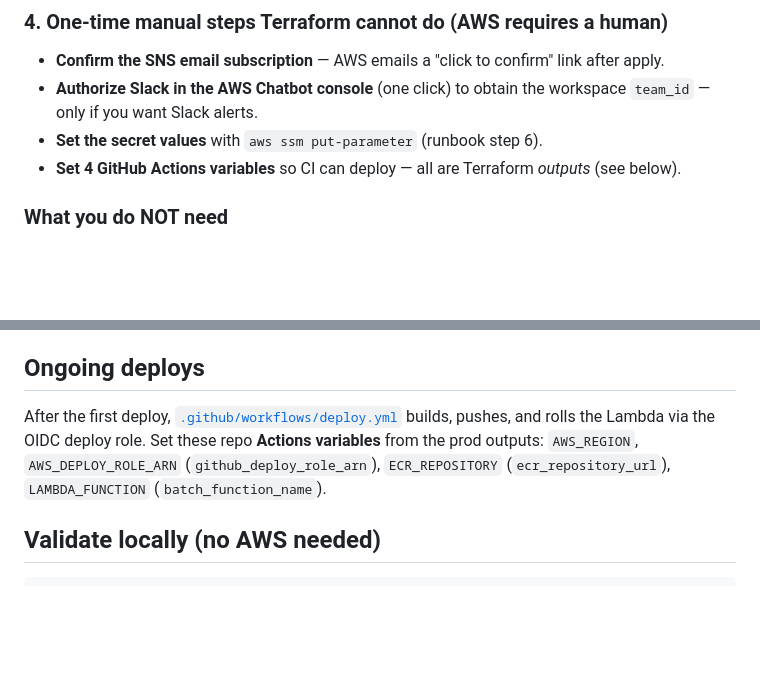
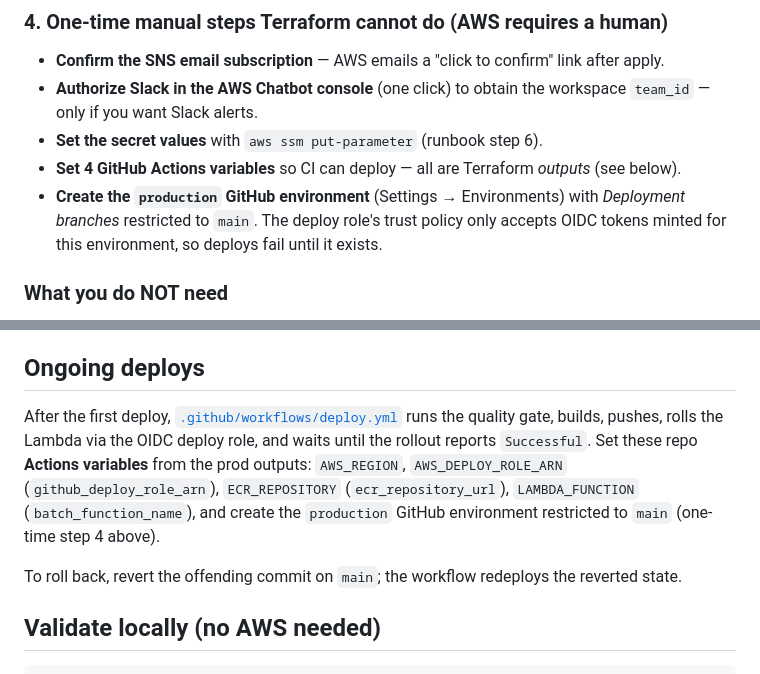
Before and after one commit to adark-d/morning-brief, a Markdown page: infra/README.md, 2 parts joined by grey strips. GitHub-like rendering; blank space fills up the shorter version.

Commit message:
docs: document the production environment setup and rollback

```diff
--- a/infra/README.md
+++ b/infra/README.md
@@ -79,6 +79,9 @@ values out-of-band (runbook step 6) so they never enter Terraform state.
   only if you want Slack alerts.
 - **Set the secret values** with `aws ssm put-parameter` (runbook step 6).
 - **Set 4 GitHub Actions variables** so CI can deploy — all are Terraform *outputs* (see below).
+- **Create the `production` GitHub environment** (Settings → Environments) with
+  *Deployment branches* restricted to `main`. The deploy role's trust policy only accepts
+  OIDC tokens minted for this environment, so deploys fail until it exists.
 
 ### What you do NOT need
 
@@ -152,10 +155,14 @@ The image is built from the repo-root `Dockerfile`. Merge the Dockerfile change
 
 ## Ongoing deploys
 
-After the first deploy, [`.github/workflows/deploy.yml`](../.github/workflows/deploy.yml) builds,
-pushes, and rolls the Lambda via the OIDC deploy role. Set these repo **Actions variables** from
-the prod outputs: `AWS_REGION`, `AWS_DEPLOY_ROLE_ARN` (`github_deploy_role_arn`), `ECR_REPOSITORY`
-(`ecr_repository_url`), `LAMBDA_FUNCTION` (`batch_function_name`).
+After the first deploy, [`.github/workflows/deploy.yml`](../.github/workflows/deploy.yml) runs the
+quality gate, builds, pushes, rolls the Lambda via the OIDC deploy role, and waits until the
+rollout reports `Successful`. Set these repo **Actions variables** from the prod outputs:
+`AWS_REGION`, `AWS_DEPLOY_ROLE_ARN` (`github_deploy_role_arn`), `ECR_REPOSITORY`
+(`ecr_repository_url`), `LAMBDA_FUNCTION` (`batch_function_name`), and create the `production`
+GitHub environment restricted to `main` (one-time step 4 above).
+
+To roll back, revert the offending commit on `main`; the workflow redeploys the reverted state.
 
 ## Validate locally (no AWS needed)
 
```
